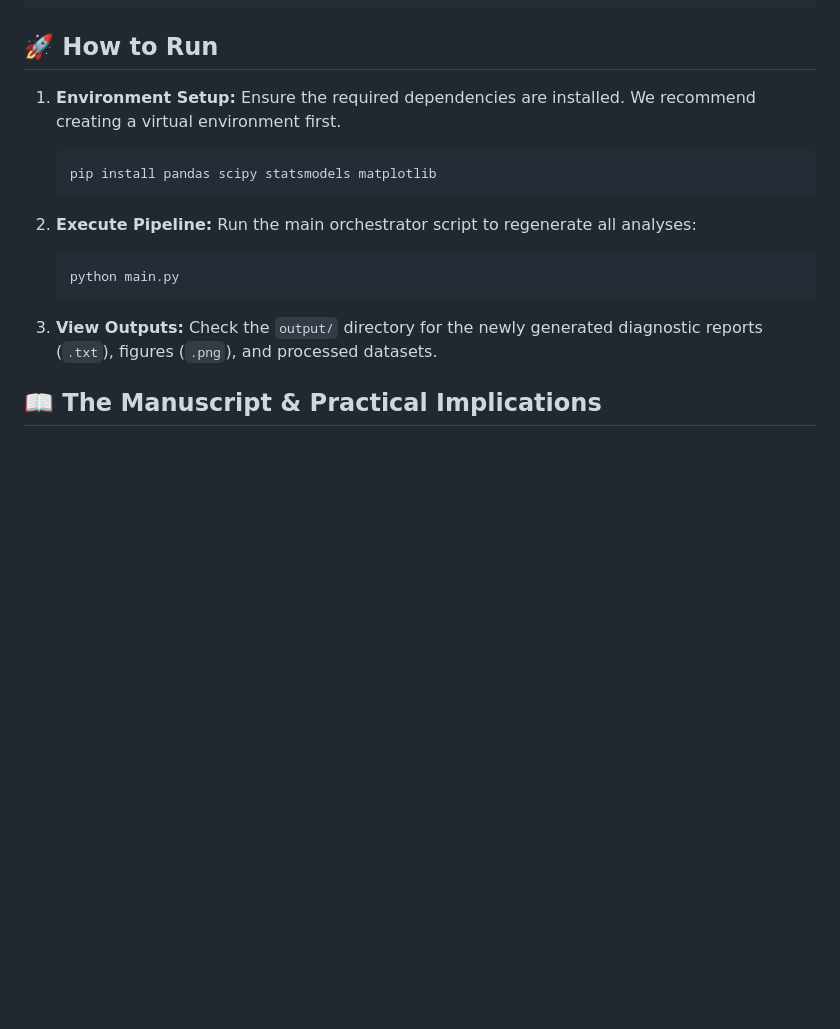
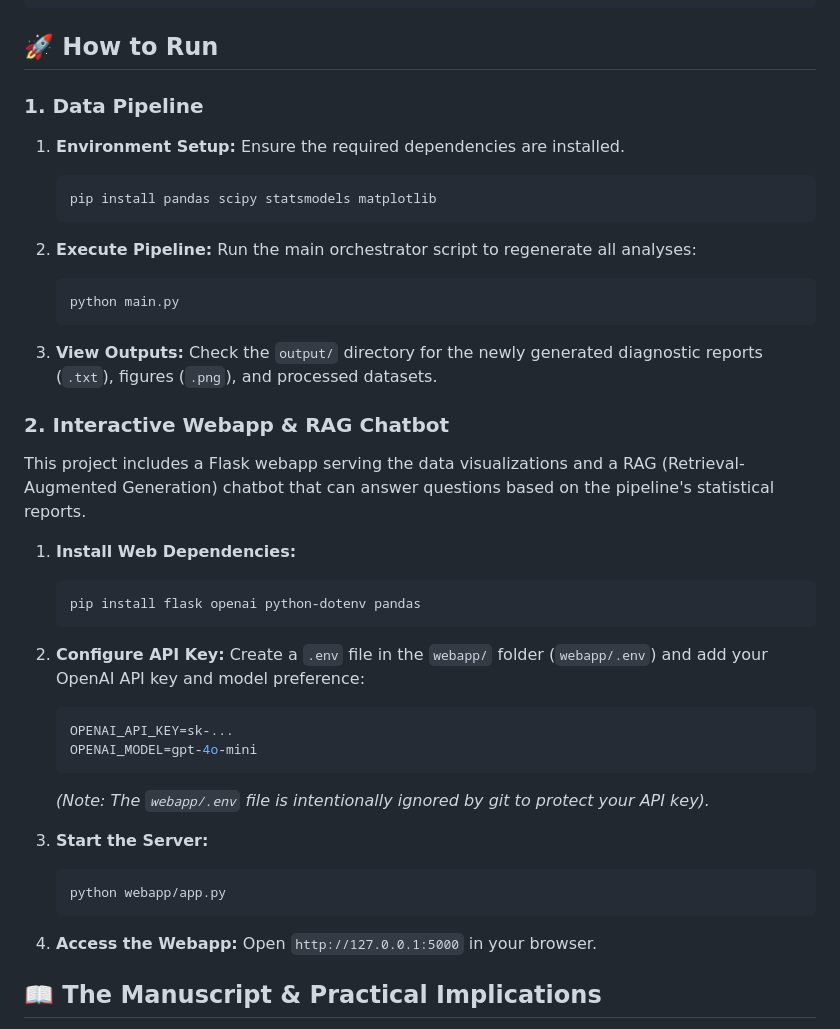
Before and after one commit to Dawn2310/Checkout-ab-validity-diagnostics, a Markdown page: README.md, the part around the change. GitHub-like rendering; blank space fills up the shorter version.

Commit message:
docs: add webapp and chatbot setup instructions to README

````diff
--- a/README.md
+++ b/README.md
@@ -63,7 +63,8 @@ To arrive at these conclusions, the analysis employs several advanced statistica
 
 ## 🚀 How to Run
 
-1. **Environment Setup:** Ensure the required dependencies are installed. We recommend creating a virtual environment first.
+### 1. Data Pipeline
+1. **Environment Setup:** Ensure the required dependencies are installed.
    ```bash
    pip install pandas scipy statsmodels matplotlib
    ```
@@ -75,6 +76,28 @@ To arrive at these conclusions, the analysis employs several advanced statistica
 
 3. **View Outputs:** Check the `output/` directory for the newly generated diagnostic reports (`.txt`), figures (`.png`), and processed datasets.
 
+### 2. Interactive Webapp & RAG Chatbot
+This project includes a Flask webapp serving the data visualizations and a RAG (Retrieval-Augmented Generation) chatbot that can answer questions based on the pipeline's statistical reports.
+
+1. **Install Web Dependencies:**
+   ```bash
+   pip install flask openai python-dotenv pandas
+   ```
+
+2. **Configure API Key:**
+   Create a `.env` file in the `webapp/` folder (`webapp/.env`) and add your OpenAI API key and model preference:
+   ```env
+   OPENAI_API_KEY=sk-...
+   OPENAI_MODEL=gpt-4o-mini
+   ```
+   *(Note: The `webapp/.env` file is intentionally ignored by git to protect your API key).*
+
+3. **Start the Server:**
+   ```bash
+   python webapp/app.py
+   ```
+4. **Access the Webapp:** Open `http://127.0.0.1:5000` in your browser.
+
 ## 📖 The Manuscript & Practical Implications
 
 The full analysis, statistical theory, and methodological discussion are written up as a research manuscript in `paper/manuscript.md`.
````
